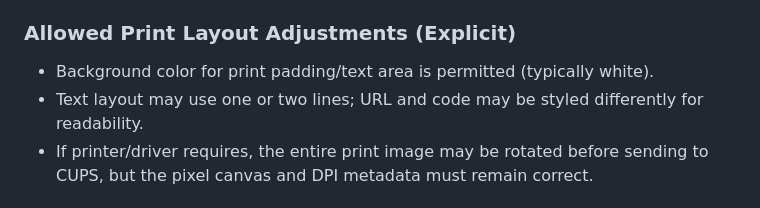
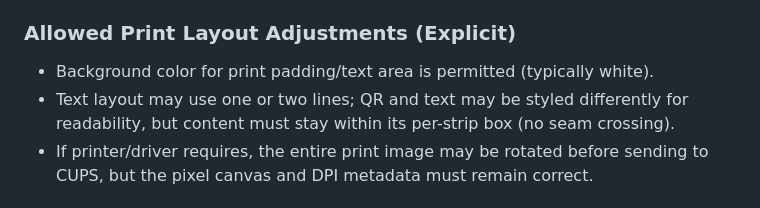
Before and after one commit to msaperst/photobooth, a Markdown page: docs/strip-vs-print-contract.md, the part around the change. GitHub-like rendering.

Commit message:
Cleaning up docs

```diff
--- a/docs/strip-vs-print-contract.md
+++ b/docs/strip-vs-print-contract.md
@@ -114,7 +114,8 @@ The print-only retrieval area under each strip contains a **QR code + two text l
 ### Allowed Print Layout Adjustments (Explicit)
 
 - Background color for print padding/text area is permitted (typically white).
-- Text layout may use one or two lines; URL and code may be styled differently for readability.
+- Text layout may use one or two lines; QR and text may be styled differently for readability, but content must stay
+  within its per-strip box (no seam crossing).
 - If printer/driver requires, the entire print image may be rotated before sending to CUPS, but the pixel canvas
   and DPI metadata must remain correct.
 
```
